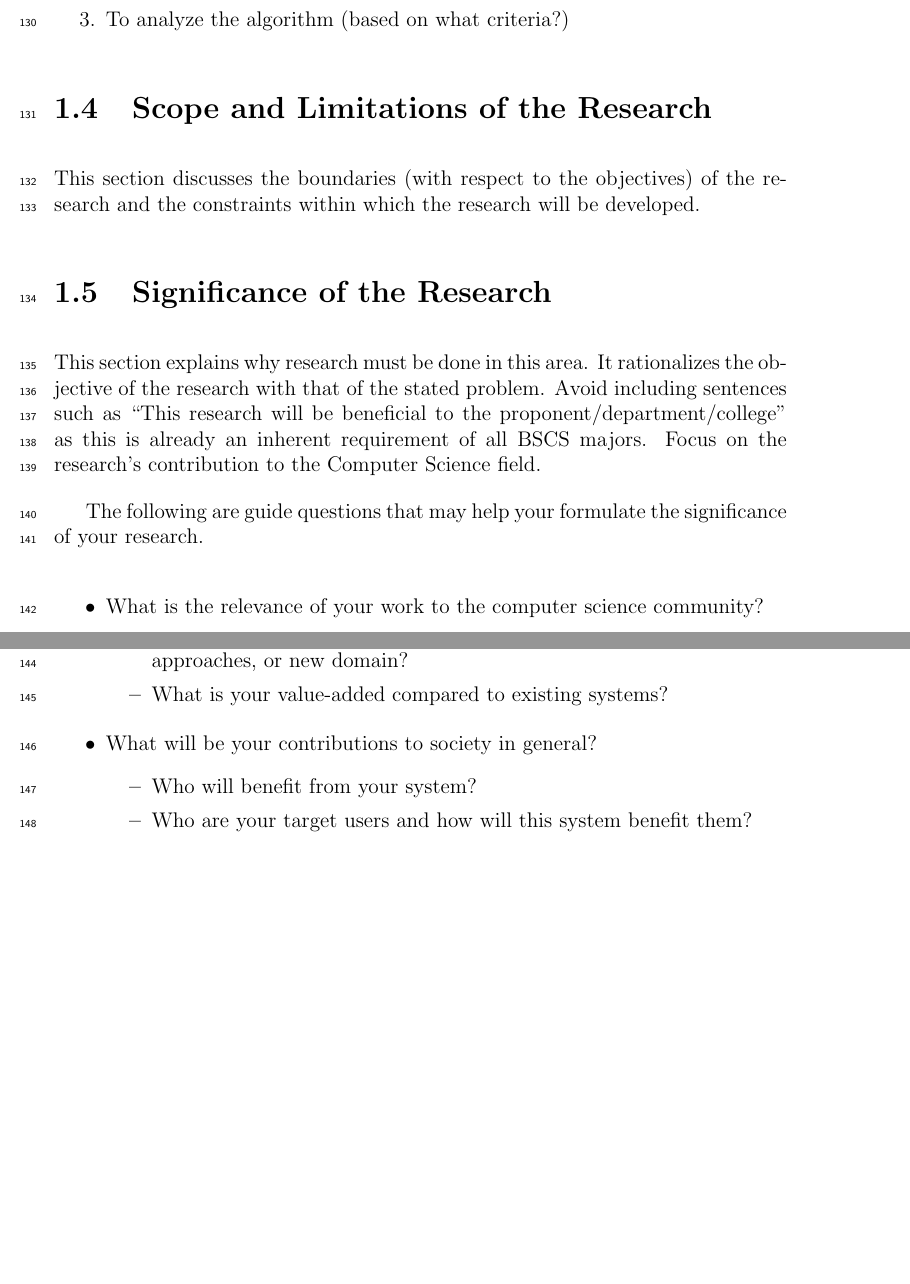
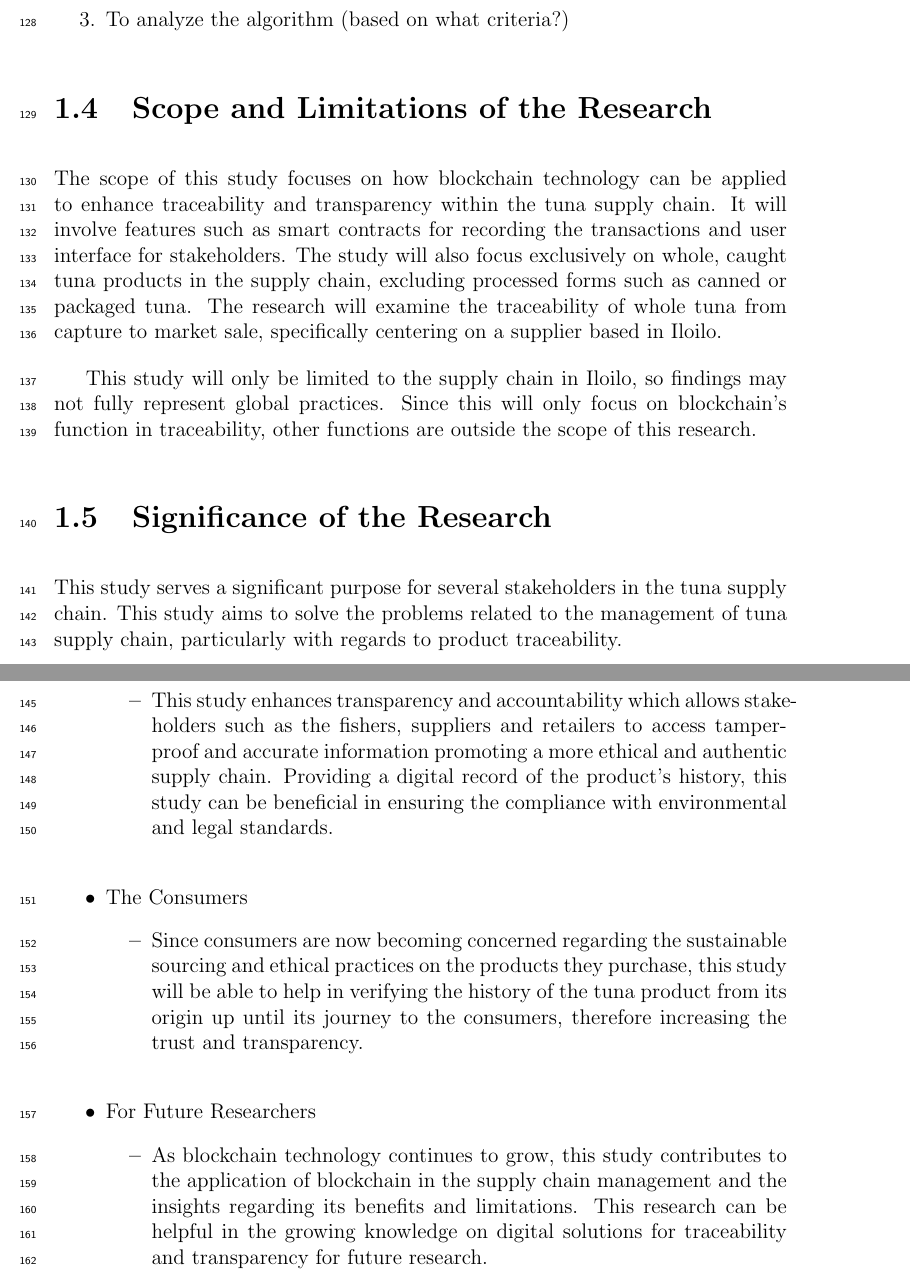
Before and after one commit to jeffrouzel/SeaXChange, a LaTeX thesis (Documentation/main.tex, which reads Documentation/chapter_1.tex): two parts of pages 10 and 11 of 19, joined at a grey line, cut so that both start at the same text, the shorter picture padded with empty space. Compiled offline with pdfLaTeX.

Commit message:
Added Abstract, Scopes and Delimitation, Significance of the study,

```diff
--- a/Documentation/chapter_1.tex
+++ b/Documentation/chapter_1.tex
@@ -166,8 +166,10 @@ Specific Objective:
 \section{Scope and Limitations of the Research}
 \label{sec:scopelimitations}
 
-This section discusses the boundaries (with respect to the objectives) of the research and the constraints within
-which the research will be developed.
+The scope of this study focuses on how blockchain technology can be applied to enhance traceability and transparency within the tuna supply chain. It will involve features such as smart contracts for recording the transactions and user interface for stakeholders. The study will also focus exclusively on whole, caught tuna products in the supply chain, excluding processed forms such as canned or packaged tuna. The research will examine the traceability of whole tuna from capture to market sale, specifically centering on a supplier based in Iloilo.
+
+This study will only be limited to the supply chain in Iloilo, so findings may not fully represent global practices. Since this will only focus on blockchain’s function in traceability, other functions are outside the scope of this research.
+
 
 \begin{comment}
 
@@ -188,29 +190,27 @@ Each paragraph also includes a description of the scope/limitation of your study
 \section{Significance of the Research}
 \label{sec:significance}
 
-This section explains why research must be done in this area.
- It rationalizes the objective of the research with that of the stated problem.
- Avoid including sentences such as ``This research will be beneficial to the proponent/department/college'' as this is already an inherent requirement of all BSCS majors.  Focus on the research's contribution to the Computer Science field.
-
-The following are guide questions that may help your formulate the significance of your research.
-
-
-%
-% IPR acknowledgement: the following list of items are from Ethel Ong's slides on Significance of the Research
-%
+This study serves a significant purpose for several stakeholders in the tuna supply chain. This study aims to solve the problems related to the management of tuna supply chain, particularly with regards to product traceability.
+%STAKEHOLDERS
 \begin{itemize}
-\item  What is the relevance of your work to the computer science community?
-
+	\item The Stakeholders
+	\begin{itemize}
+		\item This study enhances transparency and accountability which allows stakeholders  such as the fishers, suppliers and retailers to access tamper-proof and accurate information promoting a more ethical and authentic supply chain. Providing a digital record of the product’s history, this study can be beneficial in ensuring the compliance with environmental and legal standards.
+	\end{itemize}
+\end{itemize}
+% CONSUMERS
 \begin{itemize}
-\item What will be your technical contributions, in terms of algorithms, or approaches, or new domain?
-\item What is your value-added compared to existing systems?
+	\item The Consumers
+	\begin{itemize}
+		\item Since consumers are now becoming concerned regarding the sustainable sourcing and ethical practices on the products they purchase, this study will be able to help in verifying the history of the tuna product from its origin up until its journey to the consumers, therefore increasing the trust and transparency.
+	\end{itemize}
 \end{itemize}
-
-\item What will be your contributions to society in general?
-    \begin{itemize}
-      \item Who will benefit from your system?
-      \item Who are your target users and how will this system benefit them?
-   \end{itemize}
+%FUTURE RESEARCHERS
+\begin{itemize}
+	\item For Future Researchers
+	\begin{itemize}
+		\item As blockchain technology continues to grow, this study contributes to the application of blockchain in the supply chain management and the insights regarding its benefits and limitations. This research can be helpful in the growing knowledge on digital solutions for traceability and transparency for future research.
+	\end{itemize}
 \end{itemize}
 
 \begin{comment}
```
Also changed, not shown: Documentation/abstract.tex (+1 -4 lines), Documentation/main.pdf, 8 other files.
